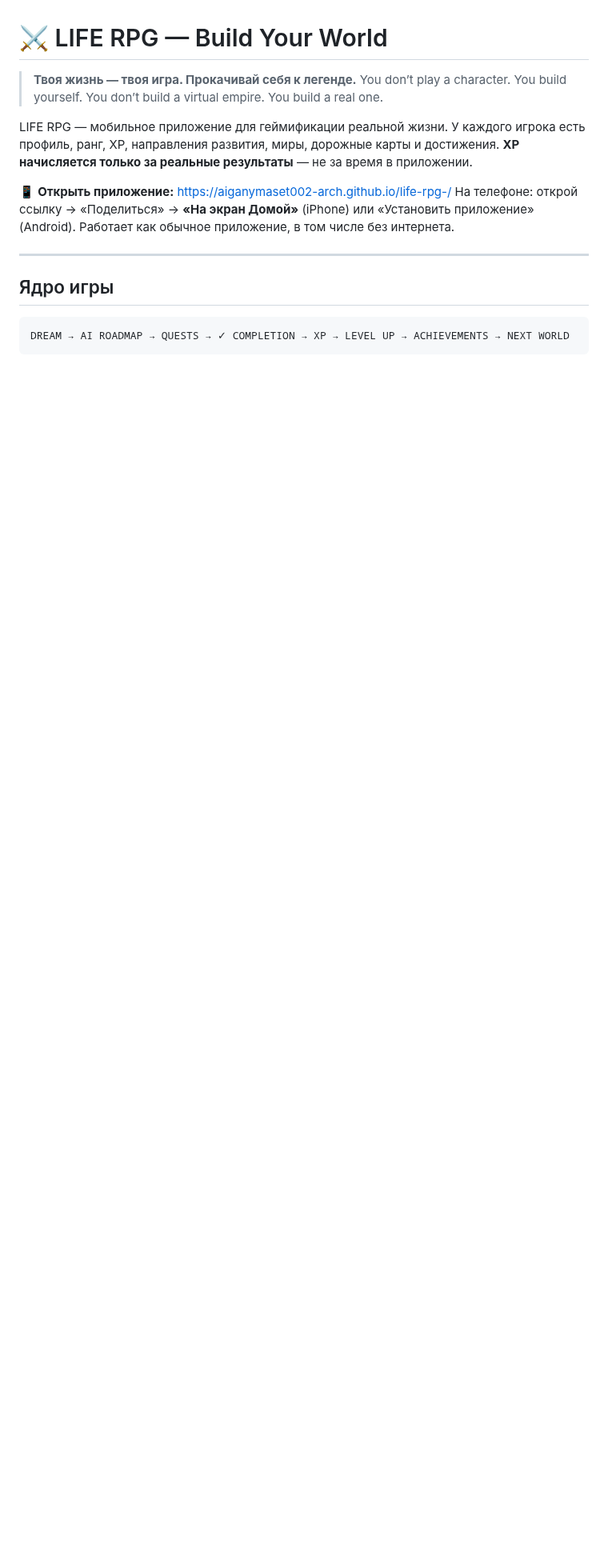
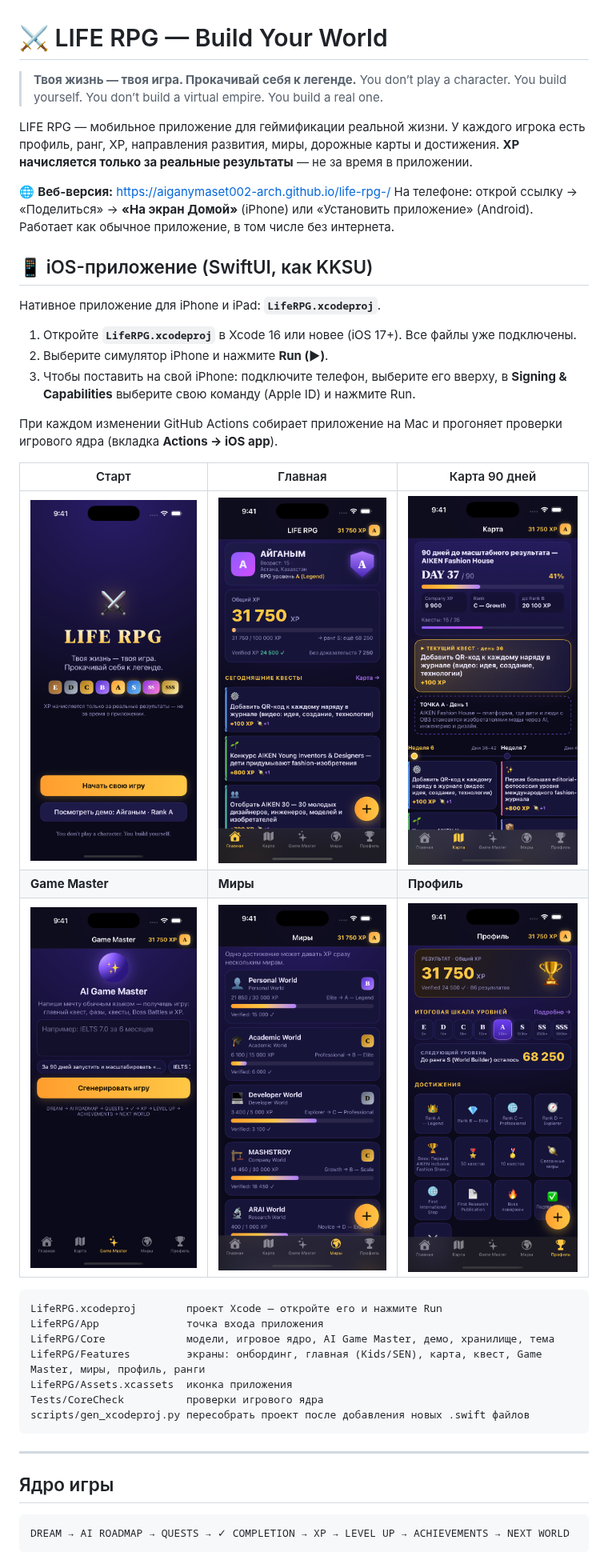
Before and after one commit to aiganymaset002-arch/LIFE-RPG-, a Markdown page: README.md, the part around the change. Shown at 80% size. Rendered like a GitHub page; pictures changed too: docs/screenshots/0-start.png (added), docs/screenshots/demo-gm.png (added), docs/screenshots/demo-home.png (added); blank space fills up the shorter version.

Commit message:
README: iOS app instructions and simulator screenshots
Co-Authored-By: Claude Opus 5.5 <noreply@anthropic.com>
Claude-Session: https://claude.ai/code/session_01Y6YFreCCqBcGeEnFN9o3Lt

````diff
--- a/README.md
+++ b/README.md
@@ -5,8 +5,34 @@
 
 LIFE RPG — мобильное приложение для геймификации реальной жизни. У каждого игрока есть профиль, ранг, XP, направления развития, миры, дорожные карты и достижения. **XP начисляется только за реальные результаты** — не за время в приложении.
 
-📱 **Открыть приложение:** https://aiganymaset002-arch.github.io/life-rpg-/
+🌐 **Веб-версия:** https://aiganymaset002-arch.github.io/life-rpg-/
 На телефоне: открой ссылку → «Поделиться» → **«На экран Домой»** (iPhone) или «Установить приложение» (Android). Работает как обычное приложение, в том числе без интернета.
+
+## 📱 iOS-приложение (SwiftUI, как KKSU)
+
+Нативное приложение для iPhone и iPad: **`LifeRPG.xcodeproj`**.
+
+1. Откройте **`LifeRPG.xcodeproj`** в Xcode 16 или новее (iOS 17+). Все файлы уже подключены.
+2. Выберите симулятор iPhone и нажмите **Run (▶︎)**.
+3. Чтобы поставить на свой iPhone: подключите телефон, выберите его вверху, в **Signing & Capabilities** выберите свою команду (Apple ID) и нажмите Run.
+
+При каждом изменении GitHub Actions собирает приложение на Mac и прогоняет проверки игрового ядра (вкладка **Actions → iOS app**).
+
+| Старт | Главная | Карта 90 дней |
+|---|---|---|
+| ![](docs/screenshots/0-start.png) | ![](docs/screenshots/demo-home.png) | ![](docs/screenshots/demo-map.png) |
+| **Game Master** | **Миры** | **Профиль** |
+| ![](docs/screenshots/demo-gm.png) | ![](docs/screenshots/demo-worlds.png) | ![](docs/screenshots/demo-profile.png) |
+
+```
+LifeRPG.xcodeproj        проект Xcode — откройте его и нажмите Run
+LifeRPG/App              точка входа приложения
+LifeRPG/Core             модели, игровое ядро, AI Game Master, демо, хранилище, тема
+LifeRPG/Features         экраны: онбординг, главная (Kids/SEN), карта, квест, Game Master, миры, профиль, ранги
+LifeRPG/Assets.xcassets  иконка приложения
+Tests/CoreCheck          проверки игрового ядра
+scripts/gen_xcodeproj.py пересобрать проект после добавления новых .swift файлов
+```
 
 ---
 
````
Also changed, not shown: 1 other file.
